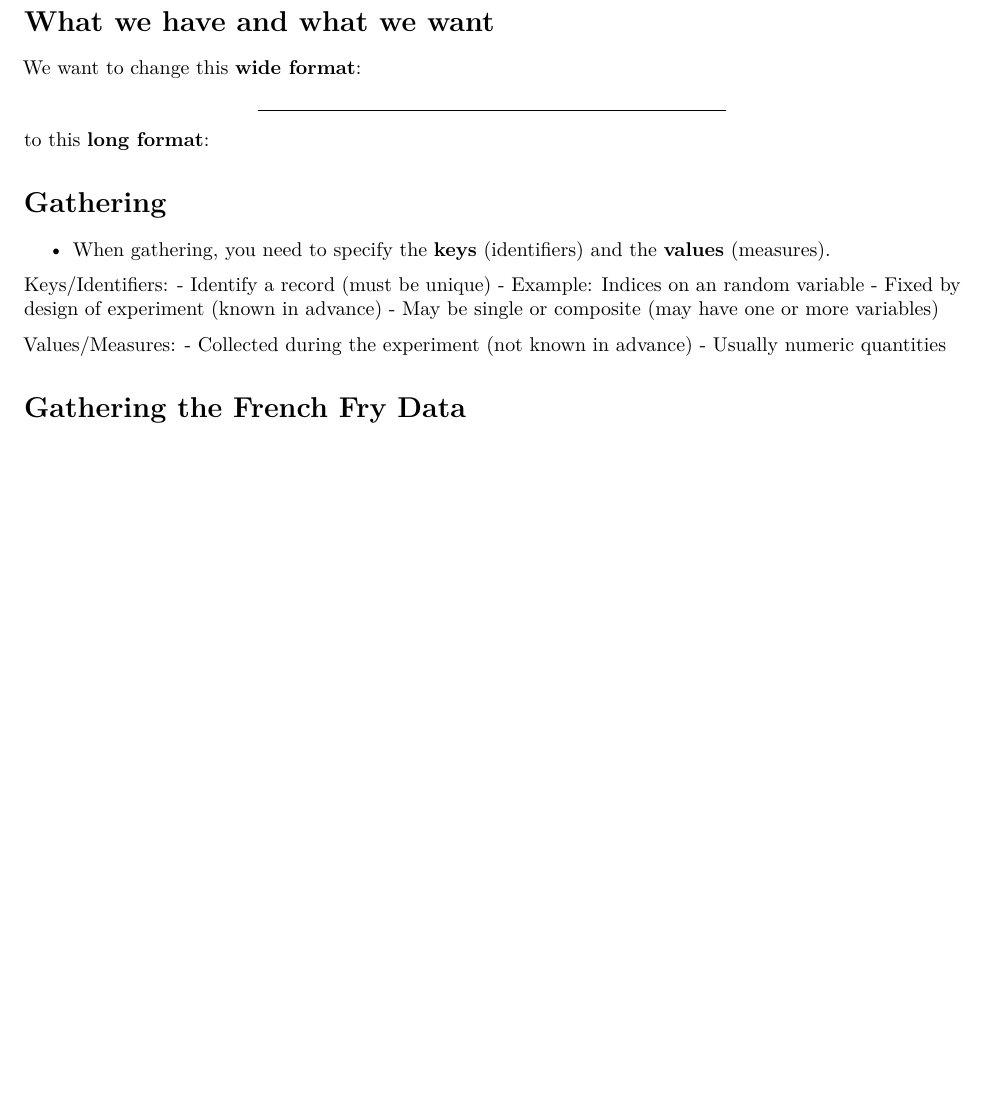
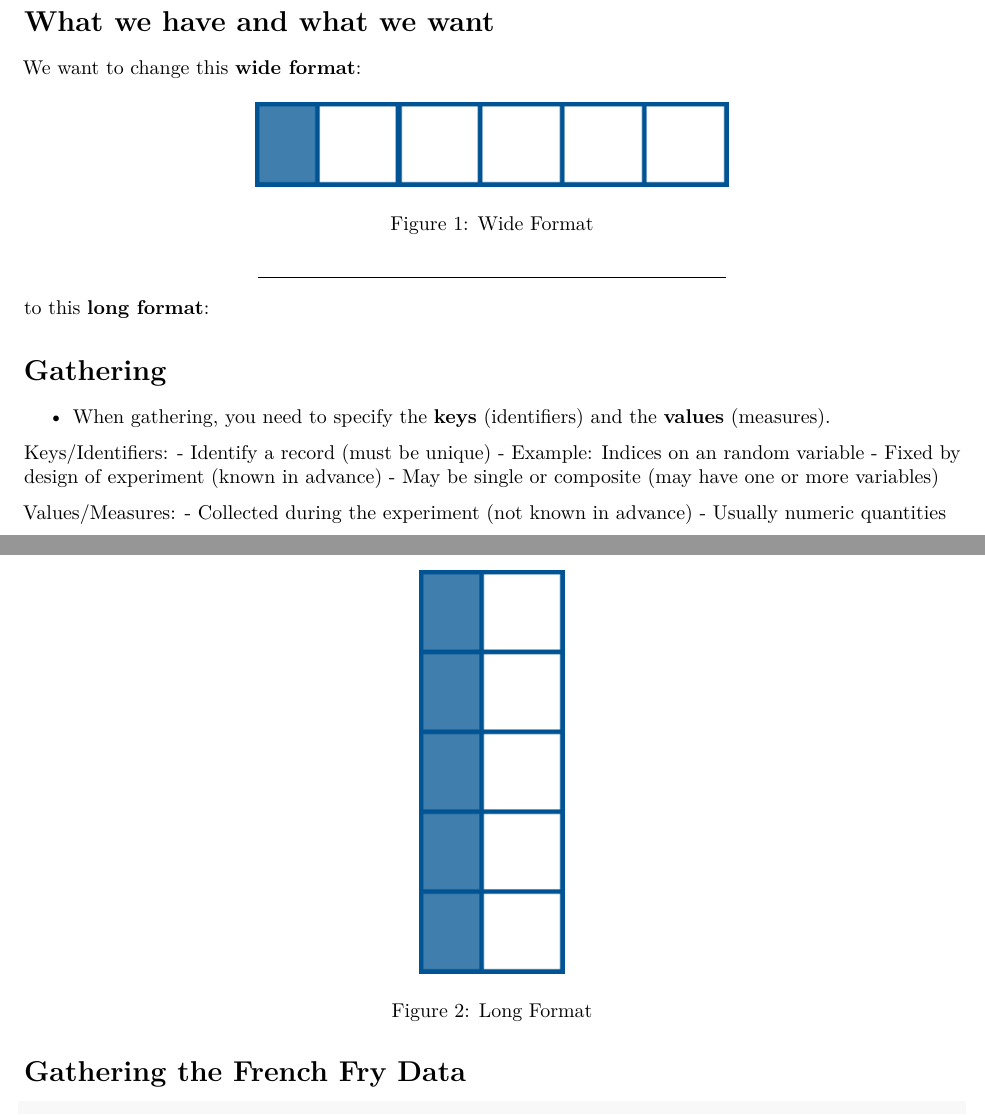
Before and after one commit to Miguel-Estrada/ASA-R, an R Markdown document (3.Rearranging.Data.Rmd): part of page 2 of 8 before the commit and two parts of pages 2 and 3 of 9 after it, the two joined at a grey line, cut so that both start at the same text, the shorter picture padded with empty space. Rendered offline with R 4.5, knitr and Pandoc, then LaTeX, with nearby package versions; some code elsewhere in the file could not run offline.

Commit message:
Rearranging data RMD and PDF

```diff
--- a/3.Rearranging.Data.Rmd
+++ b/3.Rearranging.Data.Rmd
@@ -53,12 +53,12 @@ What we have and what we want
 ========================================================
 We want to change this **wide format**:
 
-<img src="figures/tableoverview.png" alt="Drawing" style="width: 1000px;"/>
+![Wide Format](figures/tableoverview.png)
 
 ***
 to this **long format**:
 
-<img src="figures/tablelong.png" alt="Drawing" style="width: 200px;"/>
+![Long Format](figures/tablelong.png)
 
 Gathering
 ========================================================
```
Also changed, not shown: 3.Rearranging.Data.pdf (added), 3.Rearranging.Data.Rmd (3 more changed lines).
